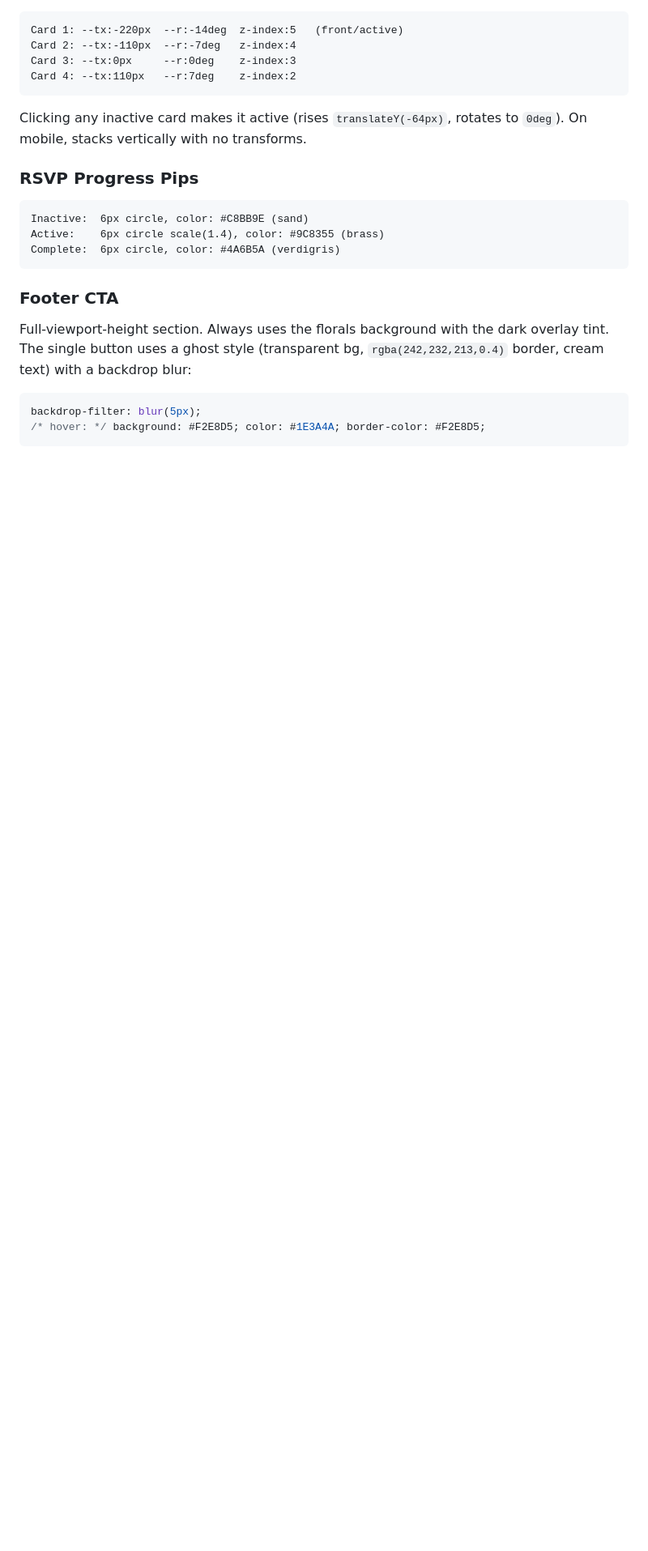
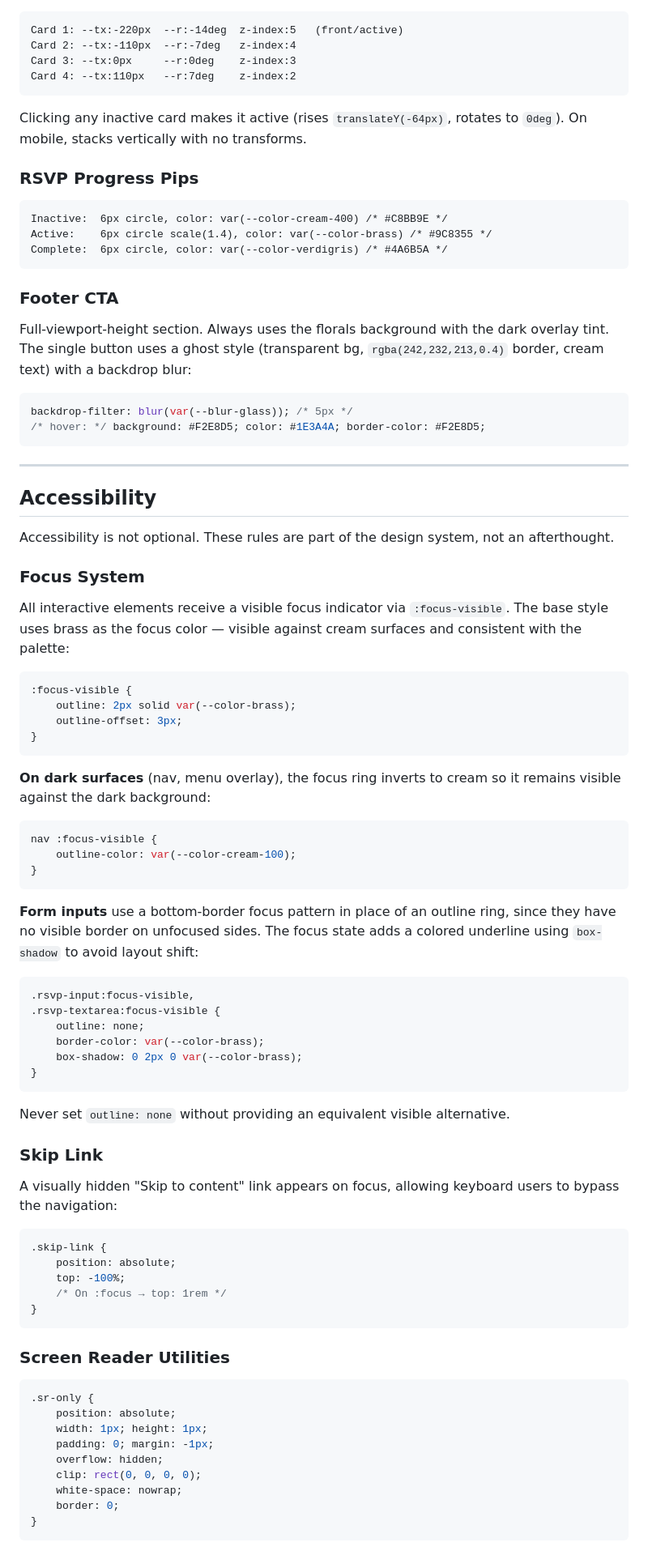
Before and after one commit to Folkmark/gibsonmesserwedding, a Markdown page: BRAND.md, the part around one of its changes. Shown at 81% size. GitHub-like rendering; blank space fills up the shorter version.

````diff
--- a/BRAND.md
+++ b/BRAND.md
@@ -302,9 +362,9 @@ Clicking any inactive card makes it active (rises `translateY(-64px)`, rotates t
 ### RSVP Progress Pips
 
 ```
-Inactive:  6px circle, color: #C8BB9E (sand)
-Active:    6px circle scale(1.4), color: #9C8355 (brass)
-Complete:  6px circle, color: #4A6B5A (verdigris)
+Inactive:  6px circle, color: var(--color-cream-400) /* #C8BB9E */
+Active:    6px circle scale(1.4), color: var(--color-brass) /* #9C8355 */
+Complete:  6px circle, color: var(--color-verdigris) /* #4A6B5A */
 ```
 
 ### Footer CTA
@@ -312,6 +372,71 @@ Complete:  6px circle, color: #4A6B5A (verdigris)
 Full-viewport-height section. Always uses the florals background with the dark overlay tint. The single button uses a ghost style (transparent bg, `rgba(242,232,213,0.4)` border, cream text) with a backdrop blur:
 
 ```css
-backdrop-filter: blur(5px);
+backdrop-filter: blur(var(--blur-glass)); /* 5px */
 /* hover: */ background: #F2E8D5; color: #1E3A4A; border-color: #F2E8D5;
 ```
+
+---
+
+## Accessibility
+
+Accessibility is not optional. These rules are part of the design system, not an afterthought.
+
+### Focus System
+
+All interactive elements receive a visible focus indicator via `:focus-visible`. The base style uses brass as the focus color — visible against cream surfaces and consistent with the palette:
+
+```css
+:focus-visible {
+    outline: 2px solid var(--color-brass);
+    outline-offset: 3px;
+}
+```
+
+**On dark surfaces** (nav, menu overlay), the focus ring inverts to cream so it remains visible against the dark background:
+
+```css
+nav :focus-visible {
+    outline-color: var(--color-cream-100);
+}
+```
+
+**Form inputs** use a bottom-border focus pattern in place of an outline ring, since they have no visible border on unfocused sides. The focus state adds a colored underline using `box-shadow` to avoid layout shift:
+
+```css
+.rsvp-input:focus-visible,
+.rsvp-textarea:focus-visible {
+    outline: none;
+    border-color: var(--color-brass);
+    box-shadow: 0 2px 0 var(--color-brass);
+}
+```
+
+Never set `outline: none` without providing an equivalent visible alternative.
+
+### Skip Link
+
+A visually hidden "Skip to content" link appears on focus, allowing keyboard users to bypass the navigation:
+
+```css
+.skip-link {
+    position: absolute;
+    top: -100%;
+    /* On :focus → top: 1rem */
+}
+```
+
+### Screen Reader Utilities
+
+```css
+.sr-only {
+    position: absolute;
+    width: 1px; height: 1px;
+    padding: 0; margin: -1px;
+    overflow: hidden;
+    clip: rect(0, 0, 0, 0);
+    white-space: nowrap;
+    border: 0;
+}
+```
+
````
Also changed, not shown: other parts of BRAND.md (+107 -12 lines).
